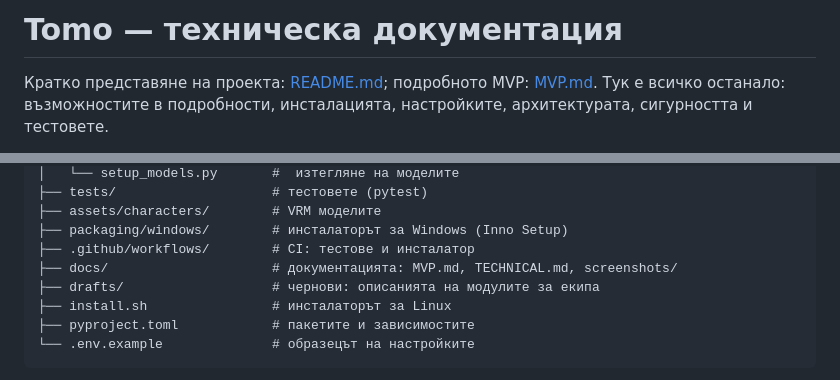
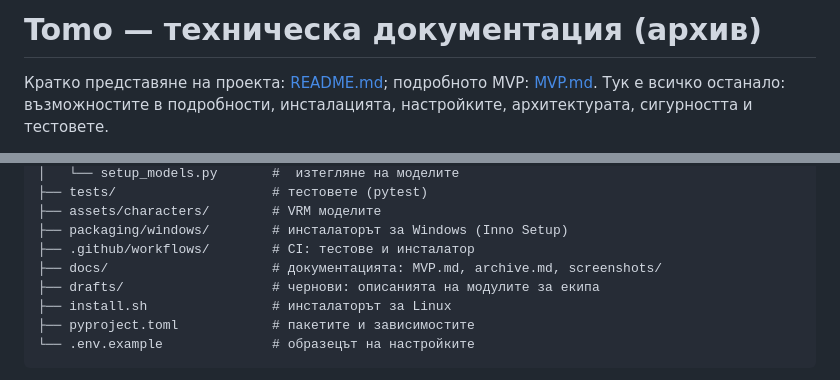
Before and after one commit to NodeVortexGit/Tomo, a Markdown page: docs/archive.md, 2 parts joined by grey strips. GitHub-like rendering.

```diff
--- a/docs/TECHNICAL.md
+++ b/docs/archive.md
@@ -1,4 +1,4 @@
-# Tomo — техническа документация
+# Tomo — техническа документация (архив)
 
 Кратко представяне на проекта: [README.md](../README.md); подробното MVP:
 [MVP.md](MVP.md). Тук е всичко останало: възможностите в подробности,
@@ -609,7 +609,7 @@ tomo/
 ├── assets/characters/        # VRM моделите
 ├── packaging/windows/        # инсталаторът за Windows (Inno Setup)
 ├── .github/workflows/        # CI: тестове и инсталатор
-├── docs/                     # документацията: MVP.md, TECHNICAL.md, screenshots/
+├── docs/                     # документацията: MVP.md, archive.md, screenshots/
 ├── drafts/                   # чернови: описанията на модулите за екипа
 ├── install.sh                # инсталаторът за Linux
 ├── pyproject.toml            # пакетите и зависимостите
```
Also changed, not shown: README.md (+43 -28 lines), docs/screenshots/01-chat.png (added), docs/screenshots/02-history.png (added), docs/screenshots/03-chat-menu.png (added), docs/screenshots/04-characters.png (added), docs/screenshots/05-commands.png (added), docs/screenshots/06-copy-menu.png (added), 4 other files.
